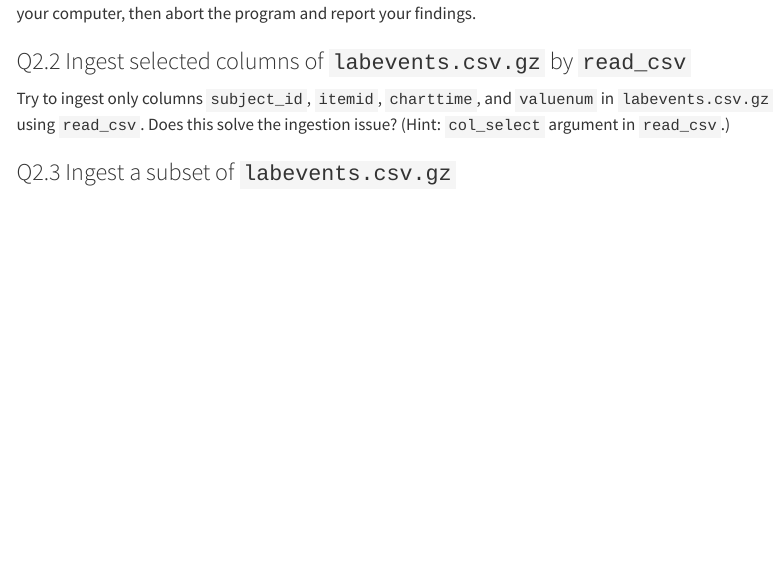
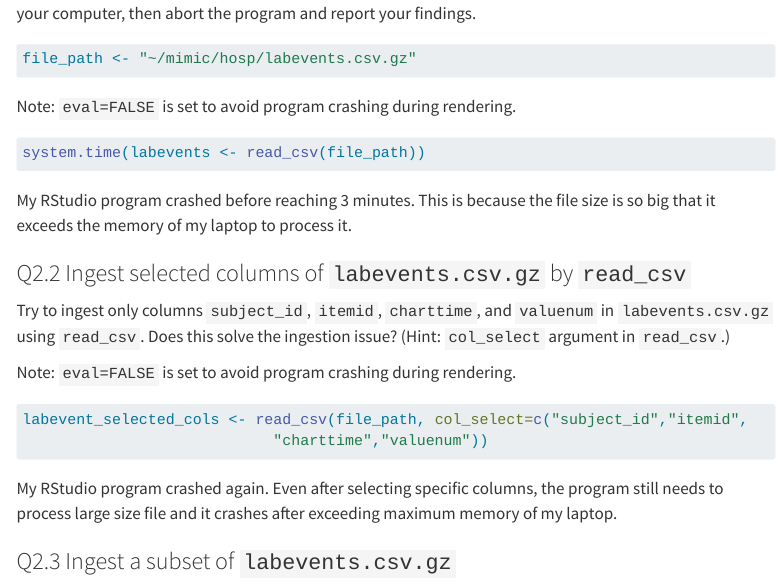
Before and after one commit to mmmm2627/biostat-203b-2025-winter, a Quarto document (hw2/hw2.qmd): the page in a window 1100 px wide, from 6010 px down. Rendered offline with R 4.5, knitr and Pandoc in place of Quarto, with nearby package versions; some code elsewhere in the file could not run offline; menus at the side of the page are left out.

Commit message:
Finished HW2/Q2.1 and Q2.2.

````diff
--- a/hw2/hw2.qmd
+++ b/hw2/hw2.qmd
@@ -159,9 +159,28 @@ zcat < ~/mimic/hosp/labevents.csv.gz | head -10
 
 Try to ingest `labevents.csv.gz` using `read_csv`. What happens? If it takes more than 3 minutes on your computer, then abort the program and report your findings.
 
+```{r}
+file_path <- "~/mimic/hosp/labevents.csv.gz"
+```
+
+Note: `eval=FALSE` is set to avoid program crashing during rendering.
+```{r, eval=FALSE}
+system.time(labevents <- read_csv(file_path))
+```
+
+My RStudio program crashed before reaching 3 minutes. This is because the file size is so big that it exceeds the memory of my laptop to process it.
+
 ### Q2.2 Ingest selected columns of `labevents.csv.gz` by `read_csv`
 
 Try to ingest only columns `subject_id`, `itemid`, `charttime`, and `valuenum` in `labevents.csv.gz` using `read_csv`.  Does this solve the ingestion issue? (Hint: `col_select` argument in `read_csv`.)
+
+Note: `eval=FALSE` is set to avoid program crashing during rendering.
+```{r, eval=FALSE}
+labevent_selected_cols <- read_csv(file_path, col_select=c("subject_id","itemid",
+                            "charttime","valuenum"))
+```
+
+My RStudio program crashed again. Even after selecting specific columns, the program still needs to process large size file and it crashes after exceeding maximum memory of my laptop.
 
 ### Q2.3 Ingest a subset of `labevents.csv.gz`
 
````
Also changed, not shown: hw2/hw2.qmd (6 more changed lines).
